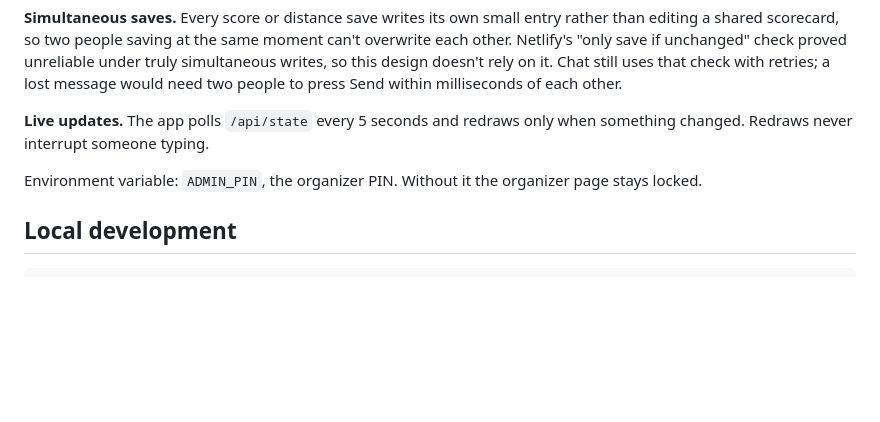
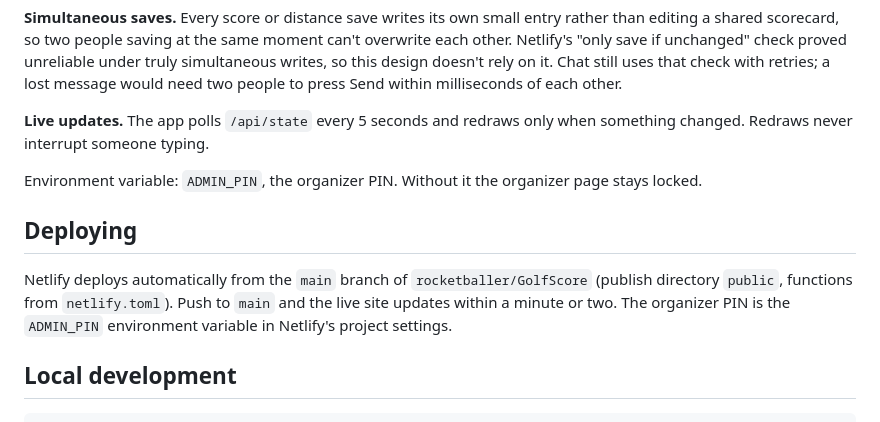
Before and after one commit to rocketballer/GolfScore, a Markdown page: README.md, the part around the change. Rendered like a GitHub page; blank space fills up the shorter version.

Commit message:
Document deploying from main
Co-Authored-By: Claude Opus 5.5 <noreply@anthropic.com>
Claude-Session: https://claude.ai/code/session_01Lc19XvQbqtj9EjcDNJD8hU

````diff
--- a/README.md
+++ b/README.md
@@ -88,6 +88,13 @@ changed. Redraws never interrupt someone typing.
 
 Environment variable: `ADMIN_PIN`, the organizer PIN. Without it the organizer page stays locked.
 
+## Deploying
+
+Netlify deploys automatically from the `main` branch of `rocketballer/GolfScore`
+(publish directory `public`, functions from `netlify.toml`). Push to `main` and the
+live site updates within a minute or two. The organizer PIN is the `ADMIN_PIN`
+environment variable in Netlify's project settings.
+
 ## Local development
 
 ```bash
````
